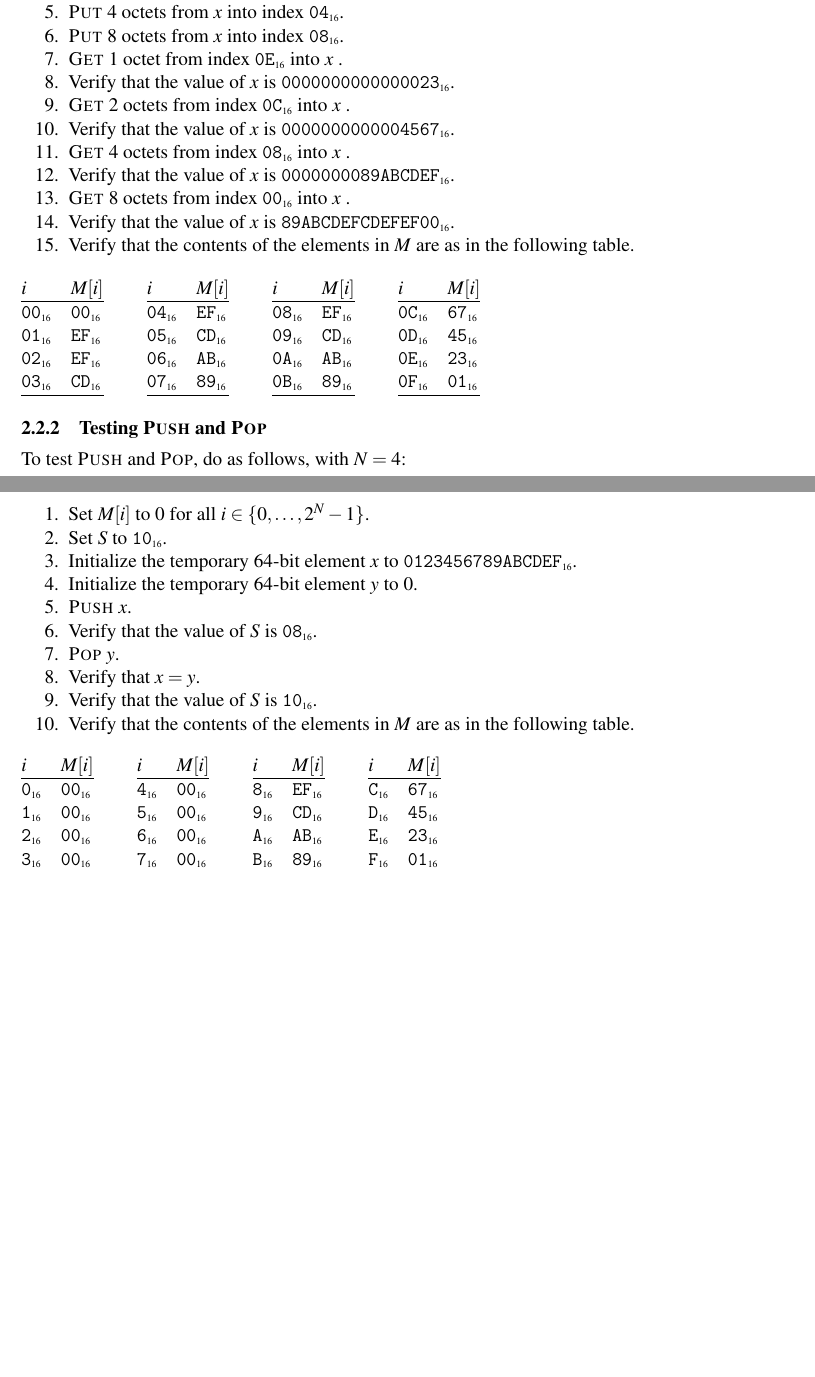
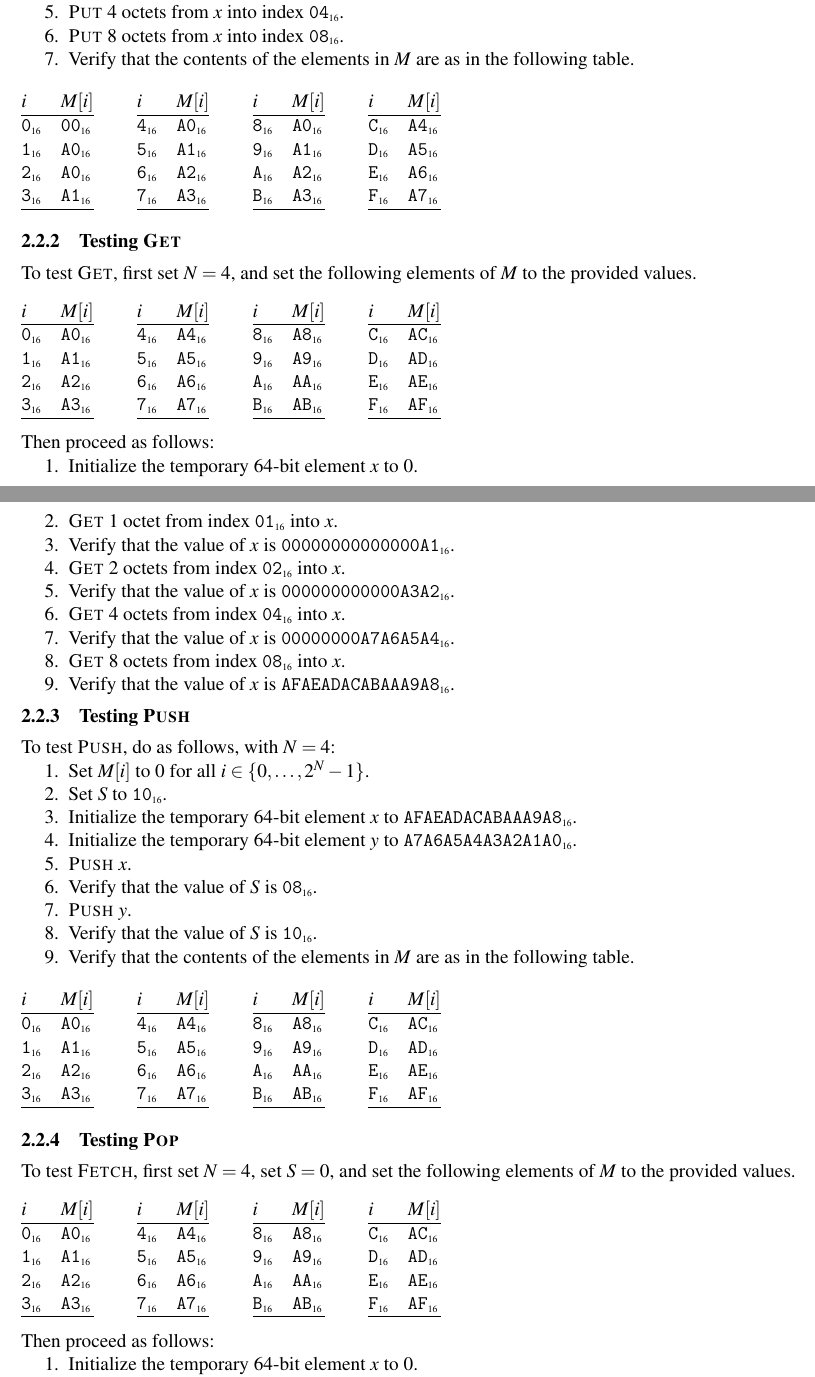
Before and after one commit to immortalvm/ivm-doc, a LaTeX document (guide.tex): two parts of pages 4 and 5 of 16 before the commit and two parts of pages 4 and 5 of 17 after it, joined at a grey line, cut so that both start at the same text, the shorter picture padded with empty space. Compiled offline with pdfLaTeX.

Commit message:
Rewrite tests for Put, Get, Push, Pop

```diff
--- a/guide.tex
+++ b/guide.tex
@@ -292,89 +292,162 @@ To test \proc{Put} and \proc{Get}, do as follows, with $N=4$:
 \item \proc{Put} 2 octets from $x$ into index $\hex{02}$.
 \item \proc{Put} 4 octets from $x$ into index $\hex{04}$.
 \item \proc{Put} 8 octets from $x$ into index $\hex{08}$.
-\item \proc{Get} 1 octet  from index $\hex{0E}$ into $x$ .
-\item Verify that the value of $x$ is $\hex{0000000000000023}$.
-\item \proc{Get} 2 octets from index $\hex{0C}$ into $x$ .
-\item Verify that the value of $x$ is $\hex{0000000000004567}$.
-\item \proc{Get} 4 octets from index $\hex{08}$ into $x$ .
-\item Verify that the value of $x$ is $\hex{0000000089ABCDEF}$.
-\item \proc{Get} 8 octets from index $\hex{00}$ into $x$ .
-\item Verify that the value of $x$ is $\hex{89ABCDEFCDEFEF00}$.
 \item Verify that the contents of the elements in $\MEM{}$ are as in the following table.
 \end{stepnumbers}
 
 \begin{memtable}
   \begin{memcolumn}
-    $\hex{00}$ & $\hex{00}$ \\
-    $\hex{01}$ & $\hex{EF}$ \\
-    $\hex{02}$ & $\hex{EF}$ \\
-    $\hex{03}$ & $\hex{CD}$ \\
-  \end{memcolumn}
-  \memspace
-  \begin{memcolumn}
-    $\hex{04}$ & $\hex{EF}$ \\
-    $\hex{05}$ & $\hex{CD}$ \\
-    $\hex{06}$ & $\hex{AB}$ \\
-    $\hex{07}$ & $\hex{89}$ \\
-  \end{memcolumn}
-  \memspace
-  \begin{memcolumn}
-    $\hex{08}$ & $\hex{EF}$ \\
-    $\hex{09}$ & $\hex{CD}$ \\
-    $\hex{0A}$ & $\hex{AB}$ \\
-    $\hex{0B}$ & $\hex{89}$ \\
-  \end{memcolumn}
-  \memspace
-  \begin{memcolumn}
-    $\hex{0C}$ & $\hex{67}$ \\
-    $\hex{0D}$ & $\hex{45}$ \\
-    $\hex{0E}$ & $\hex{23}$ \\
-    $\hex{0F}$ & $\hex{01}$ \\
+    $\hex{0}$ & $\hex{00}$ \\
+    $\hex{1}$ & $\hex{A0}$ \\
+    $\hex{2}$ & $\hex{A0}$ \\
+    $\hex{3}$ & $\hex{A1}$ \\
+  \end{memcolumn}
+  \memspace
+  \begin{memcolumn}
+    $\hex{4}$ & $\hex{A0}$ \\
+    $\hex{5}$ & $\hex{A1}$ \\
+    $\hex{6}$ & $\hex{A2}$ \\
+    $\hex{7}$ & $\hex{A3}$ \\
+  \end{memcolumn}
+  \memspace
+  \begin{memcolumn}
+    $\hex{8}$ & $\hex{A0}$ \\
+    $\hex{9}$ & $\hex{A1}$ \\
+    $\hex{A}$ & $\hex{A2}$ \\
+    $\hex{B}$ & $\hex{A3}$ \\
+  \end{memcolumn}
+  \memspace
+  \begin{memcolumn}
+    $\hex{C}$ & $\hex{A4}$ \\
+    $\hex{D}$ & $\hex{A5}$ \\
+    $\hex{E}$ & $\hex{A6}$ \\
+    $\hex{F}$ & $\hex{A7}$ \\
   \end{memcolumn}
 \end{memtable}
 
-\subsubsection{Testing \proc{Push} and \proc{Pop}}
-
-To test \proc{Push} and \proc{Pop}, do as follows, with $N=4$:
+\subsubsection{Testing \proc{Get}}
+
+To test \proc{Get}, first set $N=4$, and set the following elements of $\MEM{}$ to the provided values.
+\begin{memtable}
+  \begin{memcolumn}
+    $\hex{0}$ & $\hex{A0}$ \\
+    $\hex{1}$ & $\hex{A1}$ \\
+    $\hex{2}$ & $\hex{A2}$ \\
+    $\hex{3}$ & $\hex{A3}$ \\
+  \end{memcolumn}
+  \memspace
+  \begin{memcolumn}
+    $\hex{4}$ & $\hex{A4}$ \\
+    $\hex{5}$ & $\hex{A5}$ \\
+    $\hex{6}$ & $\hex{A6}$ \\
+    $\hex{7}$ & $\hex{A7}$ \\
+  \end{memcolumn}
+  \memspace
+  \begin{memcolumn}
+    $\hex{8}$ & $\hex{A8}$ \\
+    $\hex{9}$ & $\hex{A9}$ \\
+    $\hex{A}$ & $\hex{AA}$ \\
+    $\hex{B}$ & $\hex{AB}$ \\
+  \end{memcolumn}
+  \memspace
+  \begin{memcolumn}
+    $\hex{C}$ & $\hex{AC}$ \\
+    $\hex{D}$ & $\hex{AD}$ \\
+    $\hex{E}$ & $\hex{AE}$ \\
+    $\hex{F}$ & $\hex{AF}$ \\
+  \end{memcolumn}
+\end{memtable}
+Then proceed as follows:
+\begin{stepnumbers}
+\item Initialize the temporary 64-bit element $x$ to $0$.
+\item \proc{Get} 1 octet  from index $\hex{01}$ into $x$.
+\item Verify that the value of $x$ is $\hex{00000000000000A1}$.
+\item \proc{Get} 2 octets from index $\hex{02}$ into $x$.
+\item Verify that the value of $x$ is $\hex{000000000000A3A2}$.
+\item \proc{Get} 4 octets from index $\hex{04}$ into $x$.
+\item Verify that the value of $x$ is $\hex{00000000A7A6A5A4}$.
+\item \proc{Get} 8 octets from index $\hex{08}$ into $x$.
+\item Verify that the value of $x$ is $\hex{AFAEADACABAAA9A8}$.
+\end{stepnumbers}
+
+\subsubsection{Testing \proc{Push}}
+
+To test \proc{Push}, do as follows, with $N=4$:
 \begin{stepnumbers}
 \item Set $M[i]$ to 0 for all $i \in \range{0}{2^N-1}$.
 \item Set $\SP$ to $\hex{10}$.
-\item Initialize the temporary 64-bit element $x$ to $\hex{0123456789ABCDEF}$.
-\item Initialize the temporary 64-bit element $y$ to $0$.
+\item Initialize the temporary 64-bit element $x$ to $\hex{AFAEADACABAAA9A8}$.
+\item Initialize the temporary 64-bit element $y$ to $\hex{A7A6A5A4A3A2A1A0}$.
 \item \proc{Push} $x$.
 \item Verify that the value of $\SP$ is $\hex{08}$.
-\item \proc{Pop} $y$.
-\item Verify that $x=y$.
+\item \proc{Push} $y$.
 \item Verify that the value of $\SP$ is $\hex{10}$.
 \item Verify that the contents of the elements in $\MEM{}$ are as in the following table.
 \end{stepnumbers}
 
 \begin{memtable}
   \begin{memcolumn}
-    $\hex{0}$ & $\hex{00}$ \\
-    $\hex{1}$ & $\hex{00}$ \\
-    $\hex{2}$ & $\hex{00}$ \\
-    $\hex{3}$ & $\hex{00}$ \\
-  \end{memcolumn}
-  \memspace
-  \begin{memcolumn}
-    $\hex{4}$ & $\hex{00}$ \\
-    $\hex{5}$ & $\hex{00}$ \\
-    $\hex{6}$ & $\hex{00}$ \\
-    $\hex{7}$ & $\hex{00}$ \\
-  \end{memcolumn}
-  \memspace
-  \begin{memcolumn}
-    $\hex{8}$ & $\hex{EF}$ \\
-    $\hex{9}$ & $\hex{CD}$ \\
-    $\hex{A}$ & $\hex{AB}$ \\
-    $\hex{B}$ & $\hex{89}$ \\
-  \end{memcolumn}
-  \memspace
-  \begin{memcolumn}
-    $\hex{C}$ & $\hex{67}$ \\
-    $\hex{D}$ & $\hex{45}$ \\
-    $\hex{E}$ & $\hex{23}$ \\
-    $\hex{F}$ & $\hex{01}$ \\
+    $\hex{0}$ & $\hex{A0}$ \\
+    $\hex{1}$ & $\hex{A1}$ \\
+    $\hex{2}$ & $\hex{A2}$ \\
+    $\hex{3}$ & $\hex{A3}$ \\
+  \end{memcolumn}
+  \memspace
+  \begin{memcolumn}
+    $\hex{4}$ & $\hex{A4}$ \\
+    $\hex{5}$ & $\hex{A5}$ \\
+    $\hex{6}$ & $\hex{A6}$ \\
+    $\hex{7}$ & $\hex{A7}$ \\
+  \end{memcolumn}
+  \memspace
+  \begin{memcolumn}
+    $\hex{8}$ & $\hex{A8}$ \\
+    $\hex{9}$ & $\hex{A9}$ \\
+    $\hex{A}$ & $\hex{AA}$ \\
+    $\hex{B}$ & $\hex{AB}$ \\
+  \end{memcolumn}
+  \memspace
+  \begin{memcolumn}
+    $\hex{C}$ & $\hex{AC}$ \\
+    $\hex{D}$ & $\hex{AD}$ \\
+    $\hex{E}$ & $\hex{AE}$ \\
+    $\hex{F}$ & $\hex{AF}$ \\
   \end{memcolumn}
 \end{memtable}
+
+\subsubsection{Testing \proc{Pop}}
+
+To test \proc{Fetch}, first set $N=4$, set $S=0$, and set the following elements of $\MEM{}$ to the provided values.
+\begin{memtable}
+  \begin{memcolumn}
+    $\hex{0}$ & $\hex{A0}$ \\
+    $\hex{1}$ & $\hex{A1}$ \\
+    $\hex{2}$ & $\hex{A2}$ \\
+    $\hex{3}$ & $\hex{A3}$ \\
+  \end{memcolumn}
+  \memspace
+  \begin{memcolumn}
+    $\hex{4}$ & $\hex{A4}$ \\
+    $\hex{5}$ & $\hex{A5}$ \\
+    $\hex{6}$ & $\hex{A6}$ \\
+    $\hex{7}$ & $\hex{A7}$ \\
+  \end{memcolumn}
+  \memspace
+  \begin{memcolumn}
+    $\hex{8}$ & $\hex{A8}$ \\
+    $\hex{9}$ & $\hex{A9}$ \\
+    $\hex{A}$ & $\hex{AA}$ \\
+    $\hex{B}$ & $\hex{AB}$ \\
+  \end{memcolumn}
+  \memspace
+  \begin{memcolumn}
+    $\hex{C}$ & $\hex{AC}$ \\
+    $\hex{D}$ & $\hex{AD}$ \\
+    $\hex{E}$ & $\hex{AE}$ \\
+    $\hex{F}$ & $\hex{AF}$ \\
+  \end{memcolumn}
+\end{memtable}
+Then proceed as follows:
+\begin{stepnumbers}
+\item Initialize the temporary 64-bit element $x$ to $0$.
+\item Initialize the temporary 64-bit element $y$ to $0$.
```
Also changed, not shown: guide.tex (14 more changed lines).
